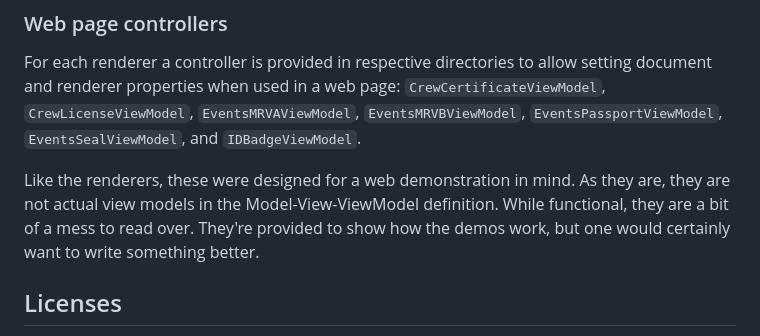
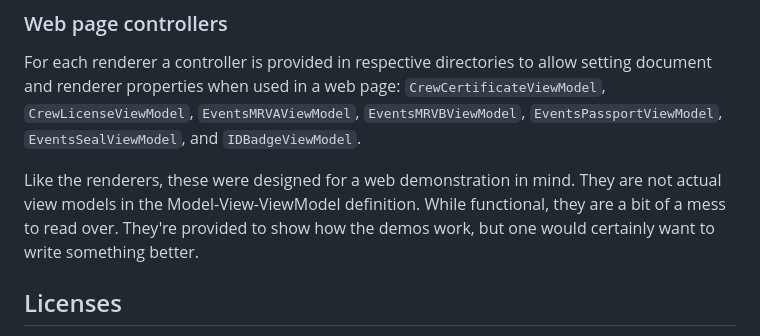
Before and after one commit to sentamalin/alfa-id-generator, a Markdown page: README.md, the part around the change. Rendered like a GitHub page.

Commit message:
Remove some unnecessary words.

```diff
--- a/README.md
+++ b/README.md
@@ -76,7 +76,7 @@ Note that renderers are scenario-specific and these renderers were designed for
 
 For each renderer a controller is provided in respective directories to allow setting document and renderer properties when used in a web page: `CrewCertificateViewModel`, `CrewLicenseViewModel`, `EventsMRVAViewModel`, `EventsMRVBViewModel`, `EventsPassportViewModel`, `EventsSealViewModel`, and `IDBadgeViewModel`.
 
-Like the renderers, these were designed for a web demonstration in mind. As they are, they are not actual view models in the Model-View-ViewModel definition. While functional, they are a bit of a mess to read over. They're provided to show how the demos work, but one would certainly want to write something better.
+Like the renderers, these were designed for a web demonstration in mind. They are not actual view models in the Model-View-ViewModel definition. While functional, they are a bit of a mess to read over. They're provided to show how the demos work, but one would certainly want to write something better.
 
 ## Licenses
 
```
